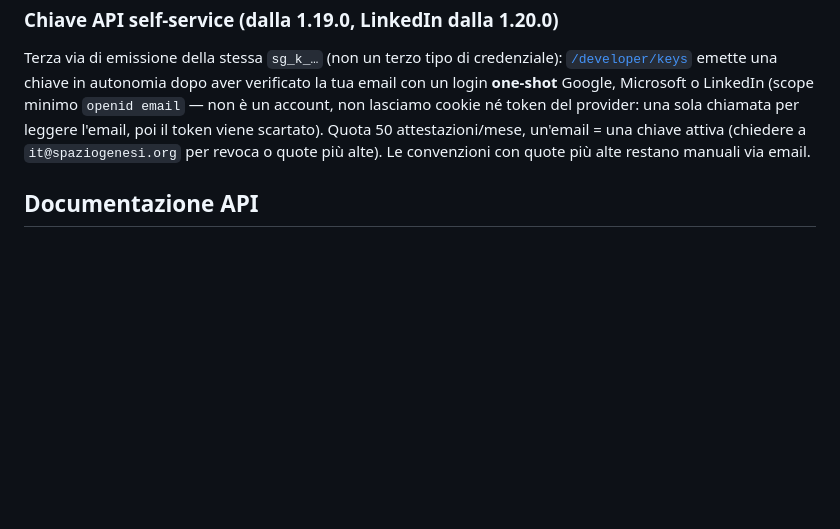
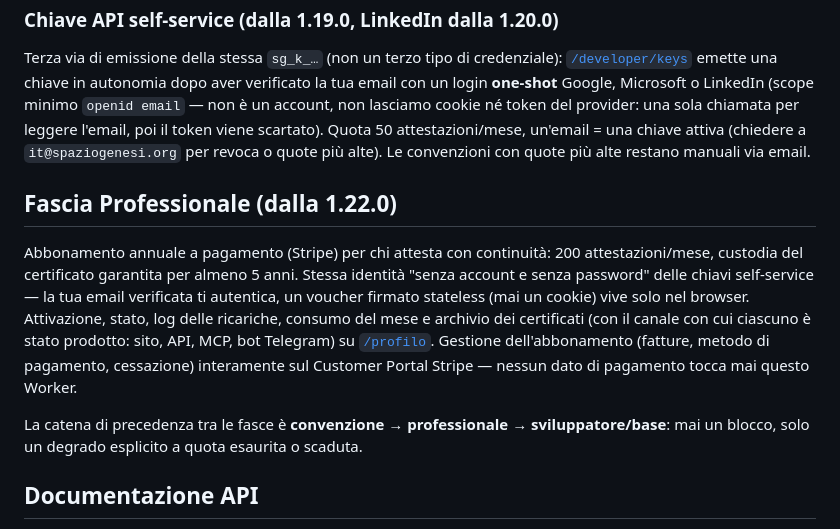
Before and after one commit to SPAZIO-GENESI/imgauth, a Markdown page: README.md, the part around the change. Rendered like a GitHub page; blank space fills up the shorter version.

Commit message:
docs: README -- sezione fascia Professionale (P27 FASE 5)
Co-Authored-By: Claude Fable 5 <noreply@anthropic.com>

```diff
--- a/README.md
+++ b/README.md
@@ -41,6 +41,23 @@ leggere l'email, poi il token viene scartato). Quota 50 attestazioni/mese,
 un'email = una chiave attiva (chiedere a `it@spaziogenesi.org` per revoca o
 quote più alte). Le convenzioni con quote più alte restano manuali via email.
 
+## Fascia Professionale (dalla 1.22.0)
+
+Abbonamento annuale a pagamento (Stripe) per chi attesta con continuità:
+200 attestazioni/mese, custodia del certificato garantita per almeno 5 anni.
+Stessa identità "senza account e senza password" delle chiavi self-service —
+la tua email verificata ti autentica, un voucher firmato stateless (mai un
+cookie) vive solo nel browser. Attivazione, stato, log delle ricariche,
+consumo del mese e archivio dei certificati (con il canale con cui ciascuno
+è stato prodotto: sito, API, MCP, bot Telegram) su
+[`/profilo`](https://imgauth.spaziogenesi.org/profilo). Gestione
+dell'abbonamento (fatture, metodo di pagamento, cessazione) interamente sul
+Customer Portal Stripe — nessun dato di pagamento tocca mai questo Worker.
+
+La catena di precedenza tra le fasce è **convenzione → professionale →
+sviluppatore/base**: mai un blocco, solo un degrado esplicito a quota
+esaurita o scaduta.
+
 ## Documentazione API
 
 Contratto completo in formato OpenAPI 3.0: [`/openapi.json`](https://imgauth.spaziogenesi.org/openapi.json)
```
